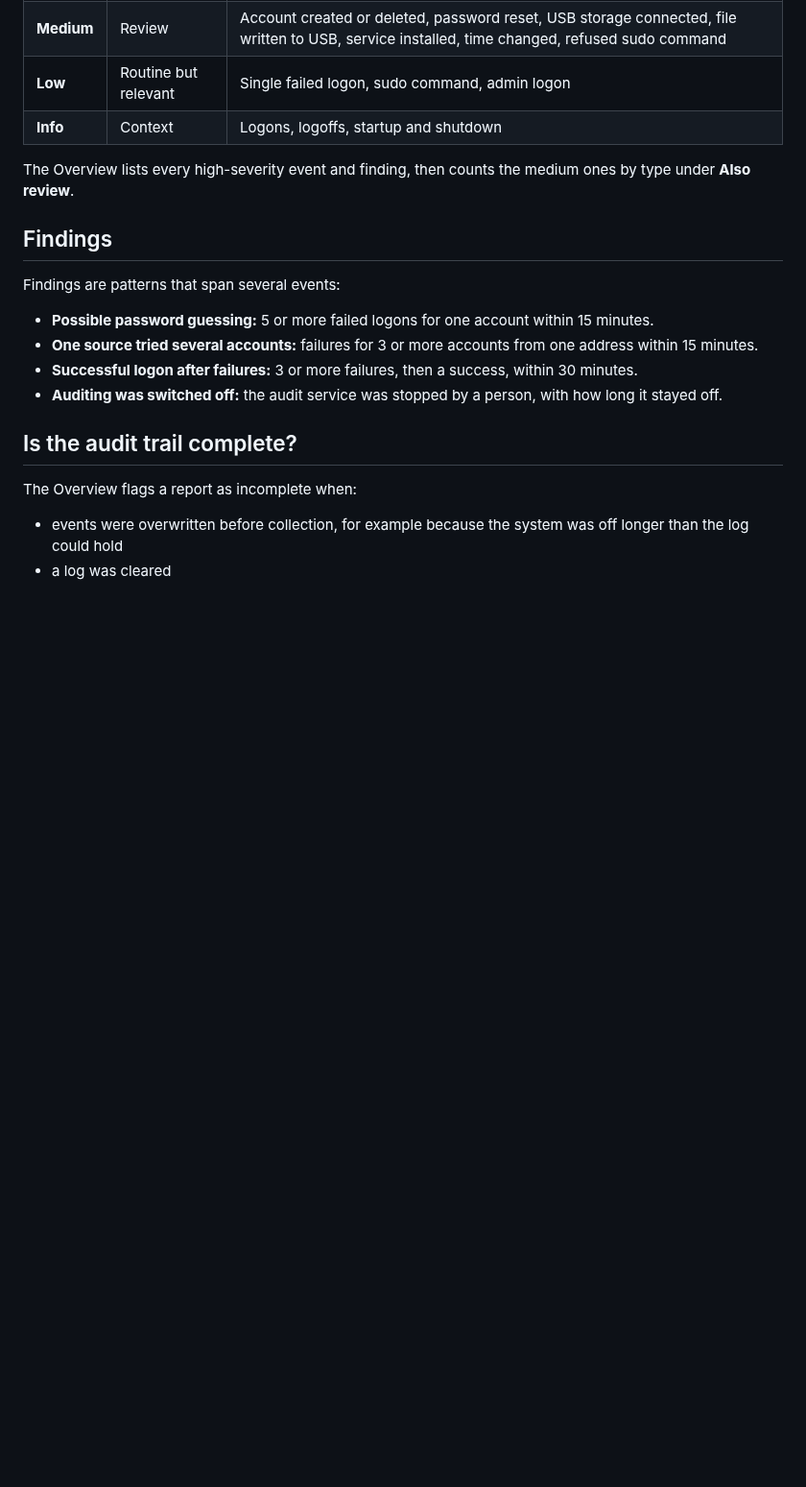
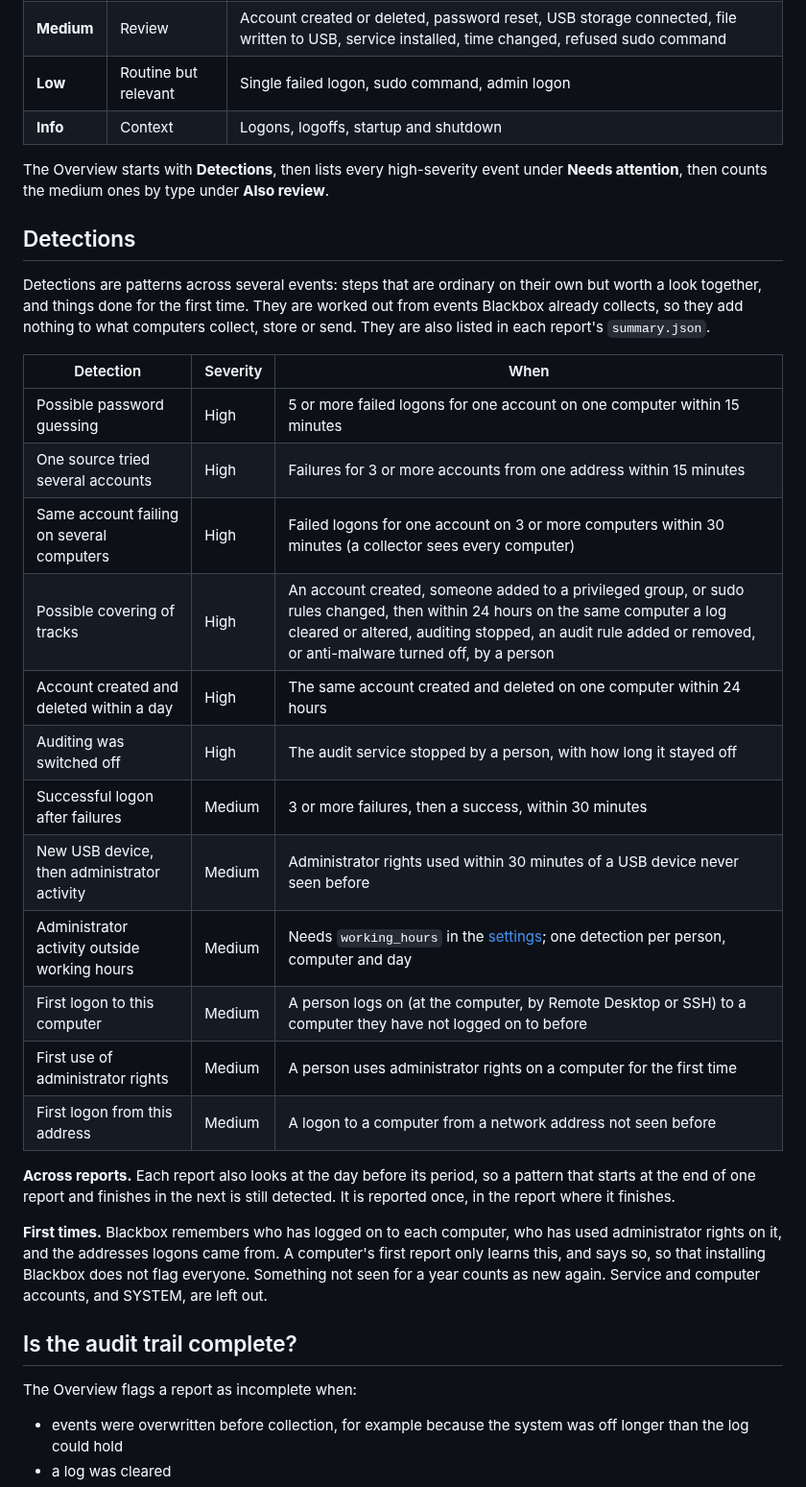
Before and after one commit to austin-rapidsdigital/blackbox, a Markdown page: docs/reports.md, the part around the change. Shown at 96% size. Rendered like a GitHub page; blank space fills up the shorter version.

```diff
--- a/docs/reports.md
+++ b/docs/reports.md
@@ -29,21 +29,44 @@ the schedule alone.
 | **Low** | Routine but relevant | Single failed logon, sudo command, admin logon |
 | **Info** | Context | Logons, logoffs, startup and shutdown |
 
-The Overview lists every high-severity event and finding, then counts the
-medium ones by type under **Also review**.
+The Overview starts with **Detections**, then lists every high-severity
+event under **Needs attention**, then counts the medium ones by type under
+**Also review**.
 
-## Findings
+## Detections
 
-Findings are patterns that span several events:
+Detections are patterns across several events: steps that are ordinary on
+their own but worth a look together, and things done for the first time.
+They are worked out from events Blackbox already collects, so they add
+nothing to what computers collect, store or send. They are also listed in
+each report's `summary.json`.
 
-- **Possible password guessing:** 5 or more failed logons for one account
-  within 15 minutes.
-- **One source tried several accounts:** failures for 3 or more accounts
-  from one address within 15 minutes.
-- **Successful logon after failures:** 3 or more failures, then a success,
-  within 30 minutes.
-- **Auditing was switched off:** the audit service was stopped by a
-  person, with how long it stayed off.
+| Detection | Severity | When |
+|---|---|---|
+| Possible password guessing | High | 5 or more failed logons for one account on one computer within 15 minutes |
+| One source tried several accounts | High | Failures for 3 or more accounts from one address within 15 minutes |
+| Same account failing on several computers | High | Failed logons for one account on 3 or more computers within 30 minutes (a collector sees every computer) |
+| Possible covering of tracks | High | An account created, someone added to a privileged group, or sudo rules changed, then within 24 hours on the same computer a log cleared or altered, auditing stopped, an audit rule added or removed, or anti-malware turned off, by a person |
+| Account created and deleted within a day | High | The same account created and deleted on one computer within 24 hours |
+| Auditing was switched off | High | The audit service stopped by a person, with how long it stayed off |
+| Successful logon after failures | Medium | 3 or more failures, then a success, within 30 minutes |
+| New USB device, then administrator activity | Medium | Administrator rights used within 30 minutes of a USB device never seen before |
+| Administrator activity outside working hours | Medium | Needs `working_hours` in the [settings](configuration.md); one detection per person, computer and day |
+| First logon to this computer | Medium | A person logs on (at the computer, by Remote Desktop or SSH) to a computer they have not logged on to before |
+| First use of administrator rights | Medium | A person uses administrator rights on a computer for the first time |
+| First logon from this address | Medium | A logon to a computer from a network address not seen before |
+
+**Across reports.** Each report also looks at the day before its period,
+so a pattern that starts at the end of one report and finishes in the
+next is still detected. It is reported once, in the report where it
+finishes.
+
+**First times.** Blackbox remembers who has logged on to each computer,
+who has used administrator rights on it, and the addresses logons came
+from. A computer's first report only learns this, and says so, so that
+installing Blackbox does not flag everyone. Something not seen for a year
+counts as new again. Service and computer accounts, and SYSTEM, are left
+out.
 
 ## Is the audit trail complete?
 
```
Also changed, not shown: README.md (+11 -2 lines), docs/configuration.md (+2 -0 lines), docs/images/lan-overview.png, docs/images/overview.png, docs/images/ubuntu-overview.png, 11 other files.
